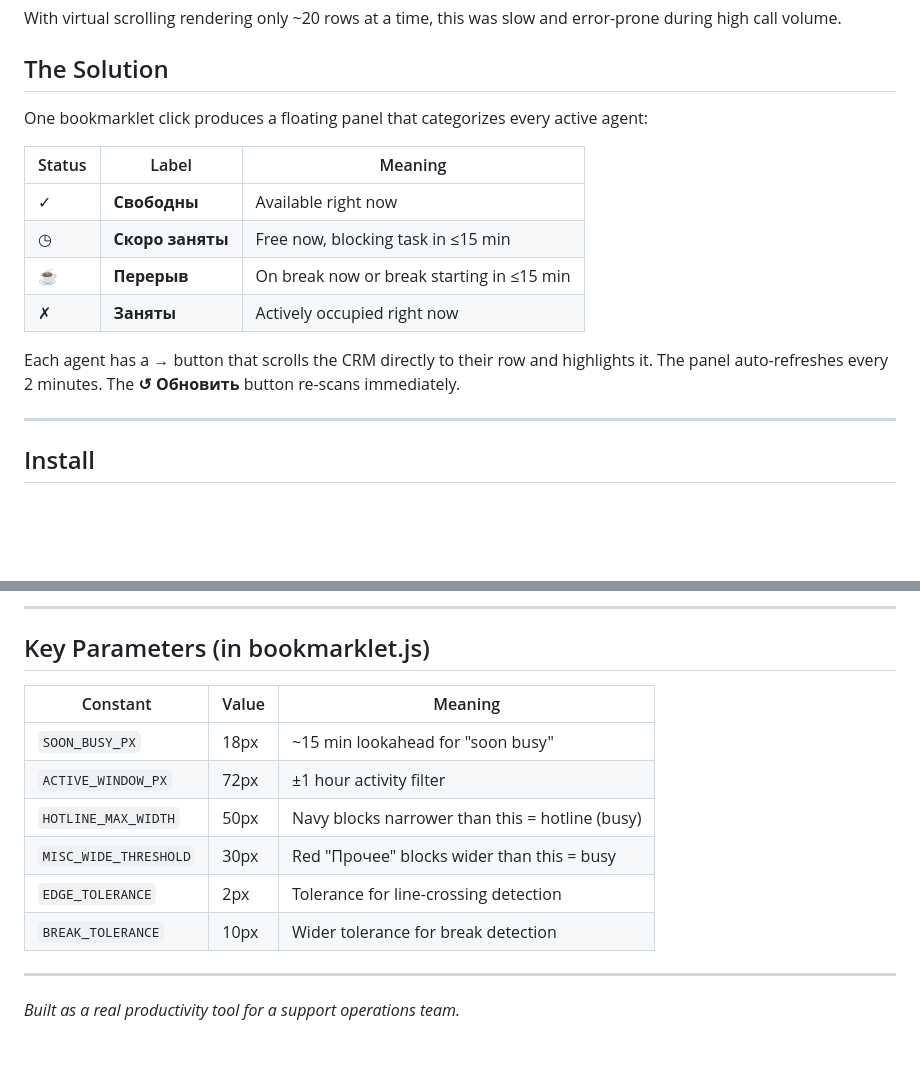
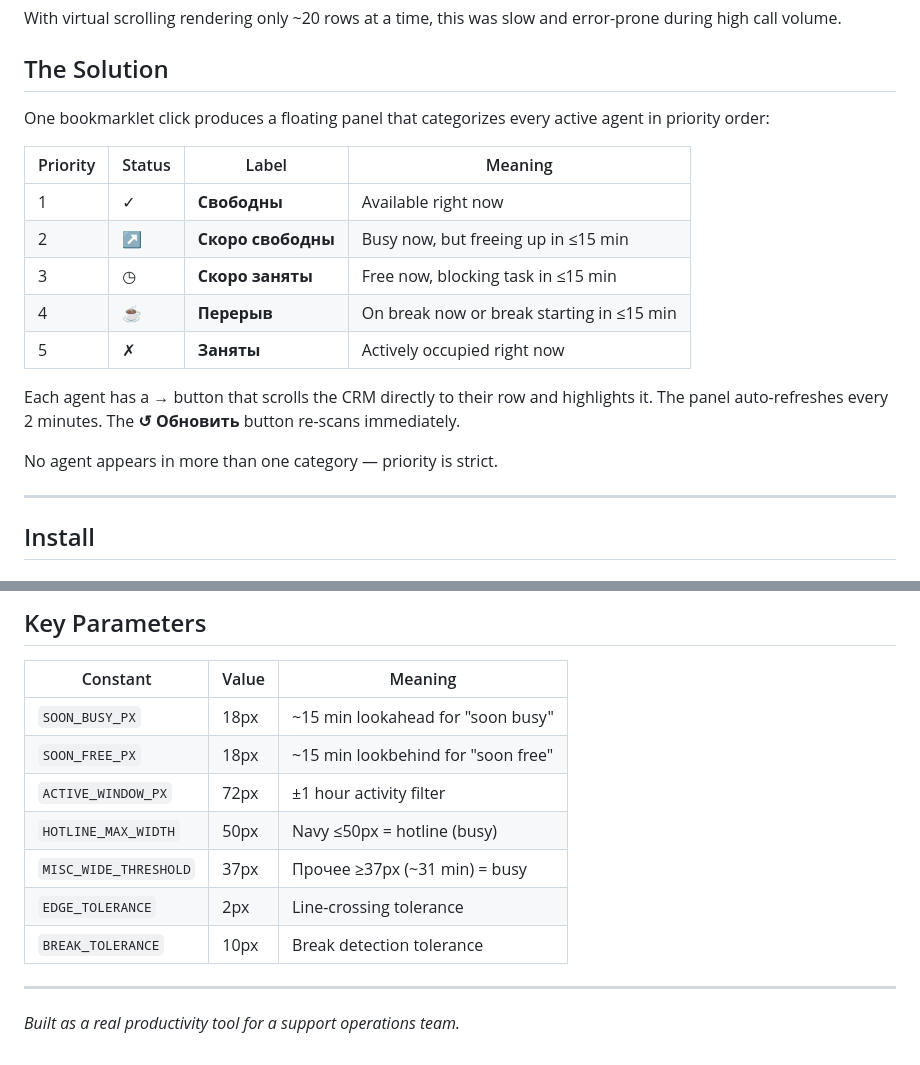
Before and after one commit to filooww/crm-free-agents, a Markdown page: README.md, 2 parts joined by grey strips. GitHub-like rendering; blank space fills up the shorter version.

````diff
--- a/README.md
+++ b/README.md
@@ -19,16 +19,19 @@ With virtual scrolling rendering only ~20 rows at a time, this was slow and erro
 
 ## The Solution
 
-One bookmarklet click produces a floating panel that categorizes every active agent:
+One bookmarklet click produces a floating panel that categorizes every active agent in priority order:
 
-| Status | Label | Meaning |
-|--------|-------|---------|
-| ✓ | **Свободны** | Available right now |
-| ◷ | **Скоро заняты** | Free now, blocking task in ≤15 min |
-| ☕ | **Перерыв** | On break now or break starting in ≤15 min |
-| ✗ | **Заняты** | Actively occupied right now |
+| Priority | Status | Label | Meaning |
+|----------|--------|-------|---------|
+| 1 | ✓ | **Свободны** | Available right now |
+| 2 | ↗ | **Скоро свободны** | Busy now, but freeing up in ≤15 min |
+| 3 | ◷ | **Скоро заняты** | Free now, blocking task in ≤15 min |
+| 4 | ☕ | **Перерыв** | On break now or break starting in ≤15 min |
+| 5 | ✗ | **Заняты** | Actively occupied right now |
 
 Each agent has a **→** button that scrolls the CRM directly to their row and highlights it. The panel auto-refreshes every 2 minutes. The **↺ Обновить** button re-scans immediately.
+
+No agent appears in more than one category — priority is strict.
 
 ---
 
@@ -116,17 +122,16 @@ crm-free-agents/
 ```
 
----
-
-## Key Parameters (in bookmarklet.js)
+## Key Parameters
 
 | Constant | Value | Meaning |
 |----------|-------|---------|
 | `SOON_BUSY_PX` | 18px | ~15 min lookahead for "soon busy" |
+| `SOON_FREE_PX` | 18px | ~15 min lookbehind for "soon free" |
 | `ACTIVE_WINDOW_PX` | 72px | ±1 hour activity filter |
-| `HOTLINE_MAX_WIDTH` | 50px | Navy blocks narrower than this = hotline (busy) |
-| `MISC_WIDE_THRESHOLD` | 30px | Red "Прочее" blocks wider than this = busy |
-| `EDGE_TOLERANCE` | 2px | Tolerance for line-crossing detection |
-| `BREAK_TOLERANCE` | 10px | Wider tolerance for break detection |
+| `HOTLINE_MAX_WIDTH` | 50px | Navy ≤50px = hotline (busy) |
+| `MISC_WIDE_THRESHOLD` | 37px | Прочее ≥37px (~31 min) = busy |
+| `EDGE_TOLERANCE` | 2px | Line-crossing tolerance |
+| `BREAK_TOLERANCE` | 10px | Break detection tolerance |
 
 ---
 
````
Also changed, not shown: other parts of README.md (+29 -26 lines).
